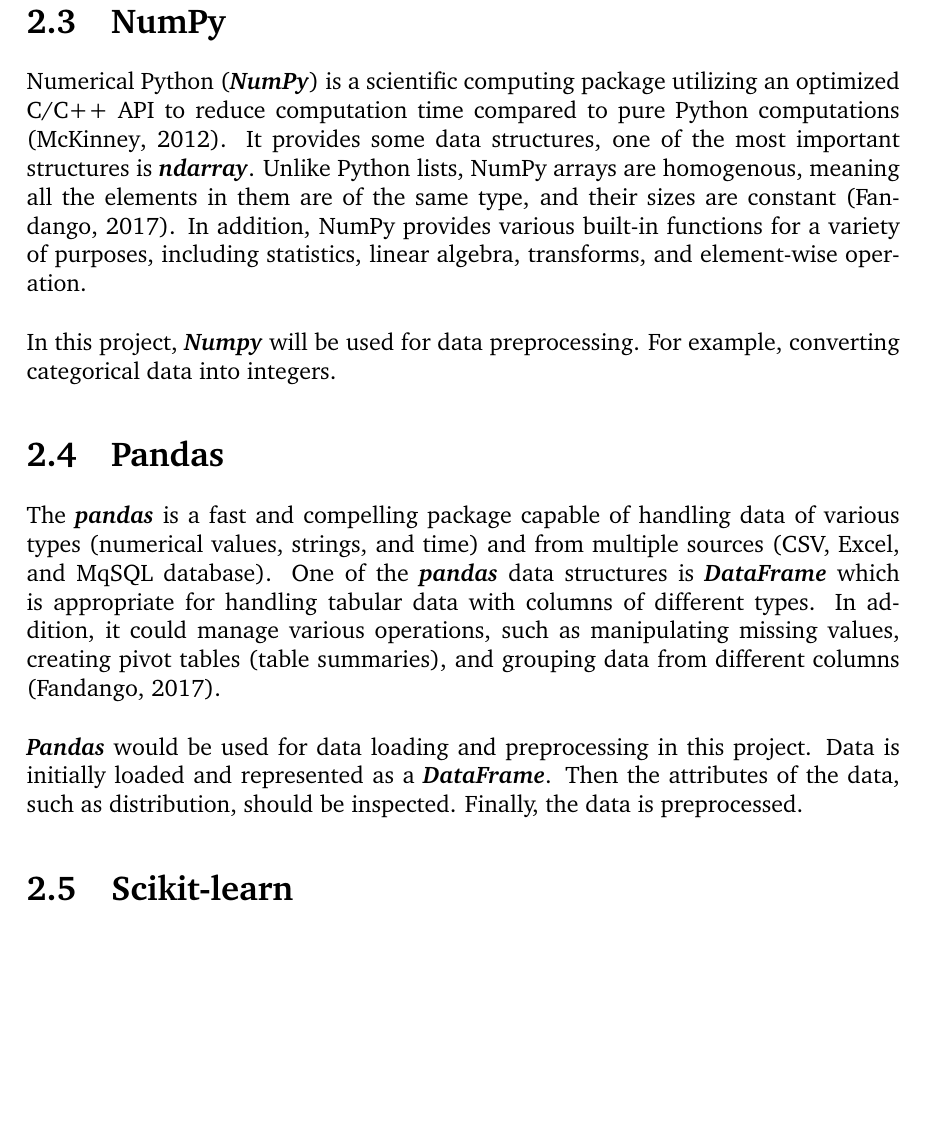
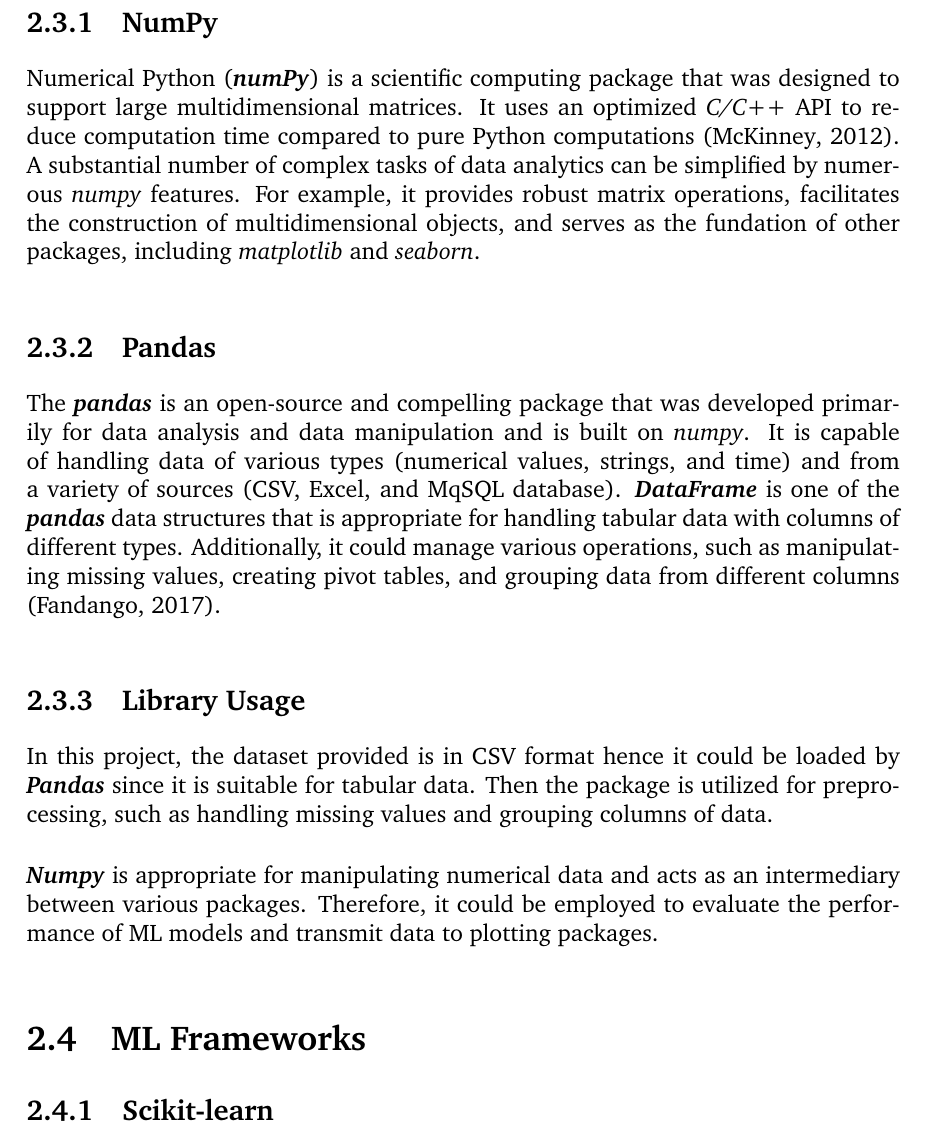
Before and after one commit to luowx0905/Individual-Project, a LaTeX thesis (Final Report/main.tex): part of page 12 of 25, cut so that both start at the same text, the shorter picture padded with empty space. Compiled offline with pdfLaTeX.

Commit message:
Update final report (literal review)
Data manipulation, numpy, pandas and library usage

```diff
--- a/Final Report/main.tex
+++ b/Final Report/main.tex
@@ -107,18 +107,21 @@
 In this project, HTML texts are used extensively in the raw dataset to describe property summaries, property layouts, and council tax. This is the optimal scenario for \textit{Beautiful Soup} which is employed to extract plaintext by specifying tags. Then, \textit{parse} is applied to obtain the information, such as room names, from the plaintexts since they are in the same format. In addition, due to its limitations, the regular expression is only used to acquire numerical values in this project.
 
 
-\section{NumPy}
-Numerical Python (\textit{\textbf{NumPy}}) is a scientific computing package utilizing an optimized C/C++ API to reduce computation time compared to pure Python computations \citep{RN6}. It provides some data structures, one of the most important structures is \textbf{\emph{ndarray}}. Unlike Python lists, NumPy arrays are homogenous, meaning all the elements in them are of the same type, and their sizes are constant \citep{RN4}.  In addition, NumPy provides various built-in functions for a variety of purposes, including statistics, linear algebra,  transforms, and element-wise operation.
+\section{Data Manipulation}
+\subsection{NumPy}
+Numerical Python (\textit{\textbf{numPy}}) is a scientific computing package that was designed to support large multidimensional matrices. It uses an optimized \textit{C/C++} API to reduce computation time compared to pure Python computations \citep{RN6}. A substantial number of complex tasks of data analytics can be simplified by numerous \textit{numpy} features. For example, it provides robust matrix operations, facilitates the construction of multidimensional objects, and serves as the fundation of other packages, including \textit{matplotlib} and \textit{seaborn}.
+
+\subsection{Pandas}
+The \textbf{\textit{pandas}} is an open-source and compelling package that was developed primarily for data analysis and data manipulation and is built on \textit{numpy}. It is capable of handling data of various types (numerical values, strings, and time) and from a variety of sources (CSV, Excel, and MqSQL database). \textbf{\textit{DataFrame}} is one of the \textbf{\textit{pandas}} data structures that is appropriate for handling tabular data with columns of different types. Additionally, it could manage various operations, such as manipulating missing values, creating pivot tables, and grouping data from different columns \citep{RN4}.
+
+\subsection{Library Usage}
+In this project, the dataset provided is in CSV format hence it could be loaded by \textbf{\textit{Pandas}} since it is suitable for tabular data. Then the package is utilized for preprocessing, such as handling missing values and grouping columns of data.
 \\
 
-In this project, \textit{\textbf{Numpy}} will be used for data preprocessing. For example, converting categorical data into integers.
+\textit{\textbf{Numpy}} is appropriate for manipulating numerical data and acts as an intermediary between various packages. Therefore, it could be employed to evaluate the performance of ML models and transmit data to plotting packages.
 
-\section{Pandas}
-The \textbf{\textit{pandas}} is a fast and compelling package capable of handling data of various types (numerical values, strings, and time) and from multiple sources (CSV, Excel, and MqSQL database). One of the \textbf{\textit{pandas}} data structures is \textbf{\textit{DataFrame}} which is appropriate for handling tabular data with columns of different types. In addition, it could manage various operations, such as manipulating missing values, creating pivot tables (table summaries), and grouping data from different columns \citep{RN4}.
-\\
 
-\textbf{\textit{Pandas}} would be used for data loading and preprocessing in this project. Data is initially loaded and represented as a \textbf{\textit{DataFrame}}. Then the attributes of the data, such as distribution, should be inspected. Finally, the data is preprocessed.
-
-\section{Scikit-learn}
+\section{ML Frameworks}
+\subsection{Scikit-learn}
 Scikit-learn is a Python ML package that provides various techniques for data mining, modeling, and analyzing. It could be commonly used in multiple ML tasks, such as classification, regression, and clustering. This project will use the package to analyze the performance of the models.
 
```
Also changed, not shown: Final Report/main.pdf, Final Report/main.tex (5 more changed lines), 5 other files.
